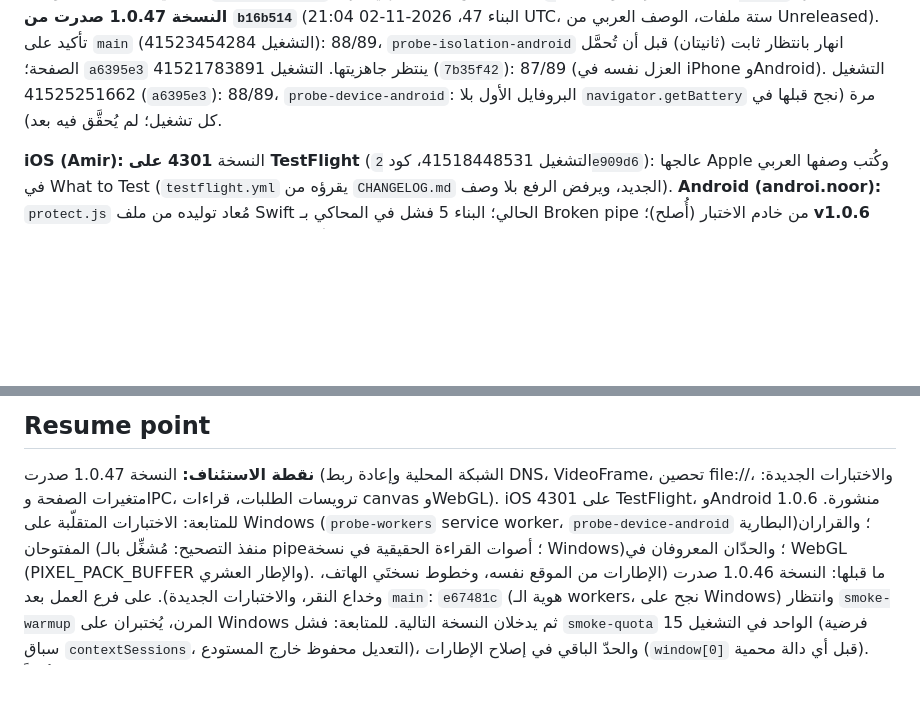
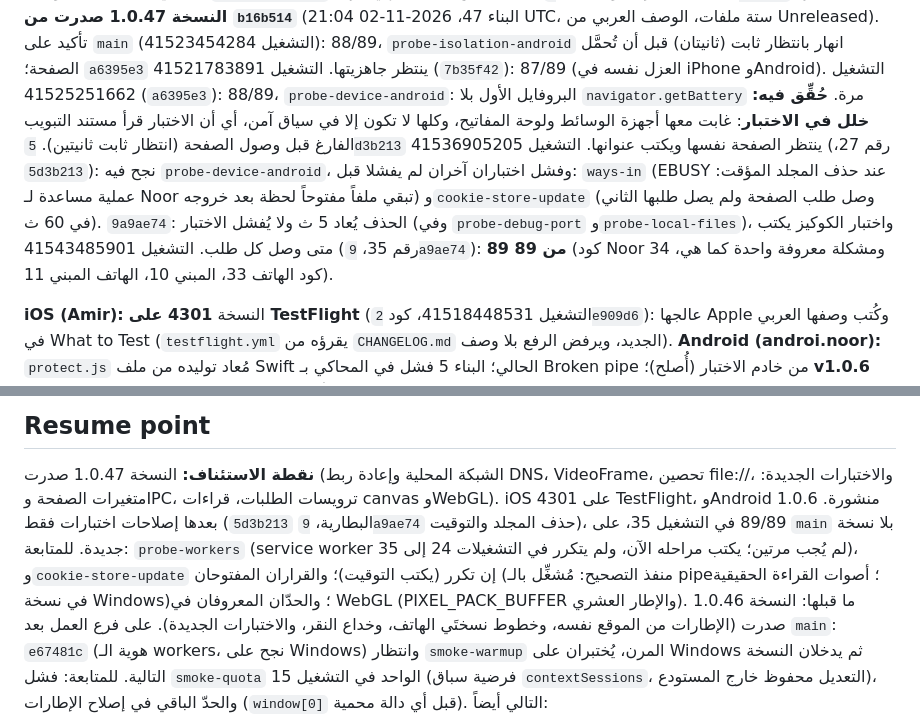
Before and after one commit to kamaltv1010-boop/noor-windows, a Markdown page: PROGRESS.md, 2 parts joined by grey strips. Rendered like a GitHub page; blank space fills up the shorter version.

Commit message:
التوثيق: خلل البطارية كان في الاختبار (أُصلح)، ونتائج التشغيلين 27 و35 (89 من 89) [skip ci]
Co-Authored-By: Claude Opus 5.5 <noreply@anthropic.com>
Claude-Session: https://claude.ai/code/session_01EeVJ8PRvKxZidN9RHDbfhb

```diff
--- a/PROGRESS.md
+++ b/PROGRESS.md
@@ -660,7 +660,15 @@ Hints حقيقي كما في Chrome (`useragent.js`، اختيار مقصود).
 41523454284): 88/89، `probe-isolation-android` انهار بانتظار ثابت (ثانيتان) قبل أن تُحمَّل
 الصفحة؛ `a6395e3` ينتظر جاهزيتها. التشغيل 41521783891 (`7b35f42`): 87/89 (العزل نفسه في
 iPhone وAndroid). التشغيل 41525251662 (`a6395e3`): 88/89، `probe-device-android`: البروفايل
-الأول بلا `navigator.getBattery` مرة (نجح قبلها في كل تشغيل؛ لم يُحقَّق فيه بعد).
+الأول بلا `navigator.getBattery` مرة. **حُقِّق فيه: خلل في الاختبار**: غابت معها أجهزة الوسائط
+ولوحة المفاتيح، وكلها لا تكون إلا في سياق آمن، أي أن الاختبار قرأ مستند التبويب الفارغ قبل
+وصول الصفحة (انتظار ثابت ثانيتين). `5d3b213` ينتظر الصفحة نفسها ويكتب عنوانها. التشغيل
+41536905205 (رقم 27، `5d3b213`): نجح فيه `probe-device-android`، وفشل اختباران آخران لم يفشلا
+قبل: `ways-in` (EBUSY عند حذف المجلد المؤقت: عملية مساعدة لـ Noor تبقي ملفاً مفتوحاً لحظة
+بعد خروجه) و`cookie-store-update` (وصل طلب الصفحة ولم يصل طلبها الثاني في 60 ث). `9a9ae74`:
+الحذف يُعاد 5 ث ولا يُفشل الاختبار (وفي `probe-debug-port` و`probe-local-files`)، واختبار
+الكوكيز يكتب متى وصل كل طلب. التشغيل 41543485901 (رقم 35، `9a9ae74`): **89 من 89** (كود
+Noor 34 ومشكلة معروفة واحدة كما هي، كود الهاتف 33، المبني 10، الهاتف المبني 11).
 
 **iOS (Amir):** النسخة **4301 على TestFlight** (التشغيل 41518448531، كود `2e909d6`): عالجها
 Apple وكُتب وصفها العربي في What to Test (`testflight.yml` يقرؤه من `CHANGELOG.md` الجديد،
@@ -681,8 +689,10 @@ Windows. هذا نظام Instagram لكشف الآلية والاحتيال: ل
 
 **نقطة الاستئناف:** النسخة 1.0.47 صدرت (الشبكة المحلية وإعادة ربط DNS، VideoFrame، تحصين
 file://، والاختبارات الجديدة: متغيرات الصفحة وIPC، ترويسات الطلبات، قراءات canvas وWebGL).
-iOS 4301 على TestFlight، وAndroid 1.0.6 منشورة. للمتابعة: الاختبارات المتقلّبة على Windows
-(`probe-workers` service worker، `probe-device-android` البطارية)؛ والقراران المفتوحان (منفذ
+iOS 4301 على TestFlight، وAndroid 1.0.6 منشورة. بعدها إصلاحات اختبارات فقط (`5d3b213`
+البطارية، `9a9ae74` حذف المجلد والتوقيت)، 89/89 في التشغيل 35، على `main` بلا نسخة جديدة.
+للمتابعة: `probe-workers` (service worker لم يُجب مرتين؛ يكتب مراحله الآن، ولم يتكرر في
+التشغيلات 24 إلى 35)، و`cookie-store-update` إن تكرر (يكتب التوقيت)؛ والقراران المفتوحان (منفذ
 التصحيح: مُشغِّل بالـ pipe؛ أصوات القراءة الحقيقية في نسخة Windows)؛ والحدّان المعروفان في
 WebGL (PIXEL_PACK_BUFFER والإطار العشري). ما قبلها: النسخة 1.0.46 صدرت (الإطارات من الموقع نفسه، وخطوط نسختَي
 الهاتف، وخداع النقر، والاختبارات الجديدة). على فرع العمل بعد `main`: `e67481c` (هوية
```
